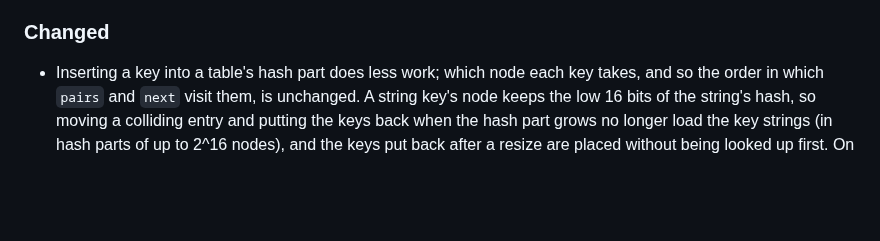
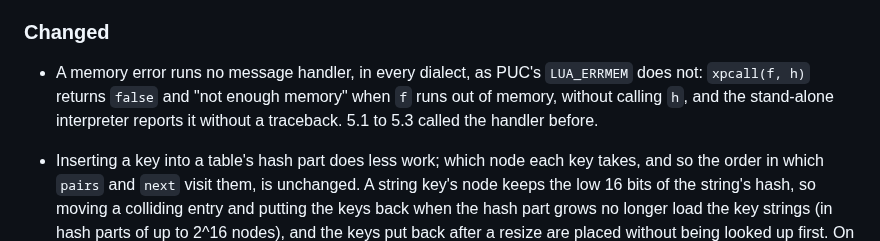
Before and after one commit to goliajp/luna, a Markdown page: CHANGELOG.md, the part around the change. Rendered like a GitHub page; blank space fills up the shorter version.

Commit message:
docs: note that a memory error runs no message handler

```diff
--- a/CHANGELOG.md
+++ b/CHANGELOG.md
@@ -250,6 +250,11 @@ optimization.
 
 ### Changed
 
+- A memory error runs no message handler, in every dialect, as PUC's
+  `LUA_ERRMEM` does not: `xpcall(f, h)` returns `false` and "not enough
+  memory" when `f` runs out of memory, without calling `h`, and the
+  stand-alone interpreter reports it without a traceback. 5.1 to 5.3
+  called the handler before.
 - Inserting a key into a table's hash part does less work; which node
   each key takes, and so the order in which `pairs` and `next` visit
   them, is unchanged. A string key's node keeps the low 16 bits of the
```
